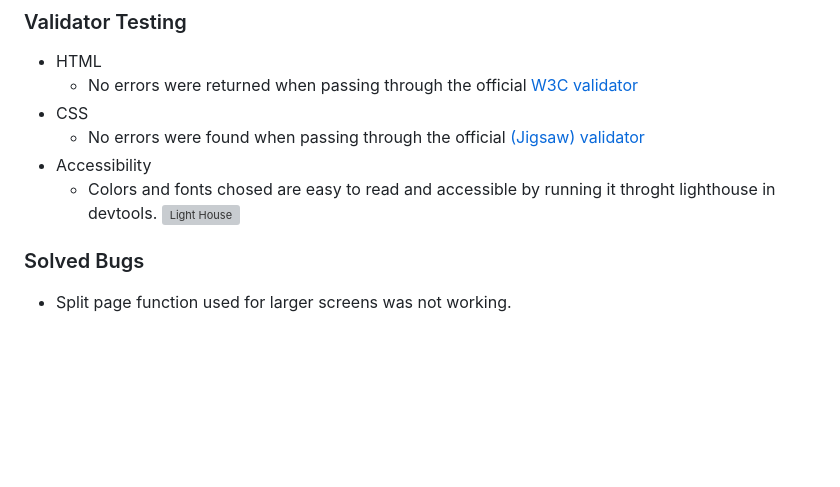
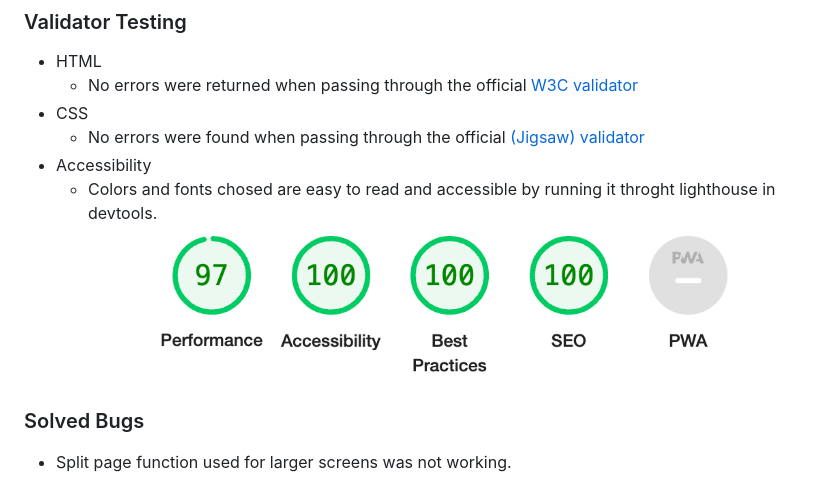
Before and after one commit to bytesbyt/econte, a Markdown page: README.md, the part around one of its changes. Rendered like a GitHub page; blank space fills up the shorter version; grey boxes are pictures that could not be loaded.

Commit message:
Update readme file screenshots

```diff
--- a/README.md
+++ b/README.md
@@ -85,7 +85,7 @@ It is available to the whole world aiming to enrich other people’s lives by pr
   - No errors were found when passing through the official [(Jigsaw) validator](https://jigsaw.w3.org/css-validator/validator?uri=https%3A%2F%2Fvalidator.w3.org%2Fnu%2F%3Fdoc%3Dhttps%253A%252F%252Fcode-institute-org.github.io%252Flove-running-2.0%252Findex.html&profile=css3svg&usermedium=all&warning=1&vextwarning=&lang=en#css)
 - Accessibility
   - Colors and fonts chosed are easy to read and accessible by running it throght lighthouse in devtools.
-![Light House](docs/econte_lighthouse.png)
+![Light House](assets/docs/econte_lighthouse.png)
 
 ### Solved Bugs
 
```
Also changed, not shown: other parts of README.md (+1 -1 lines).
